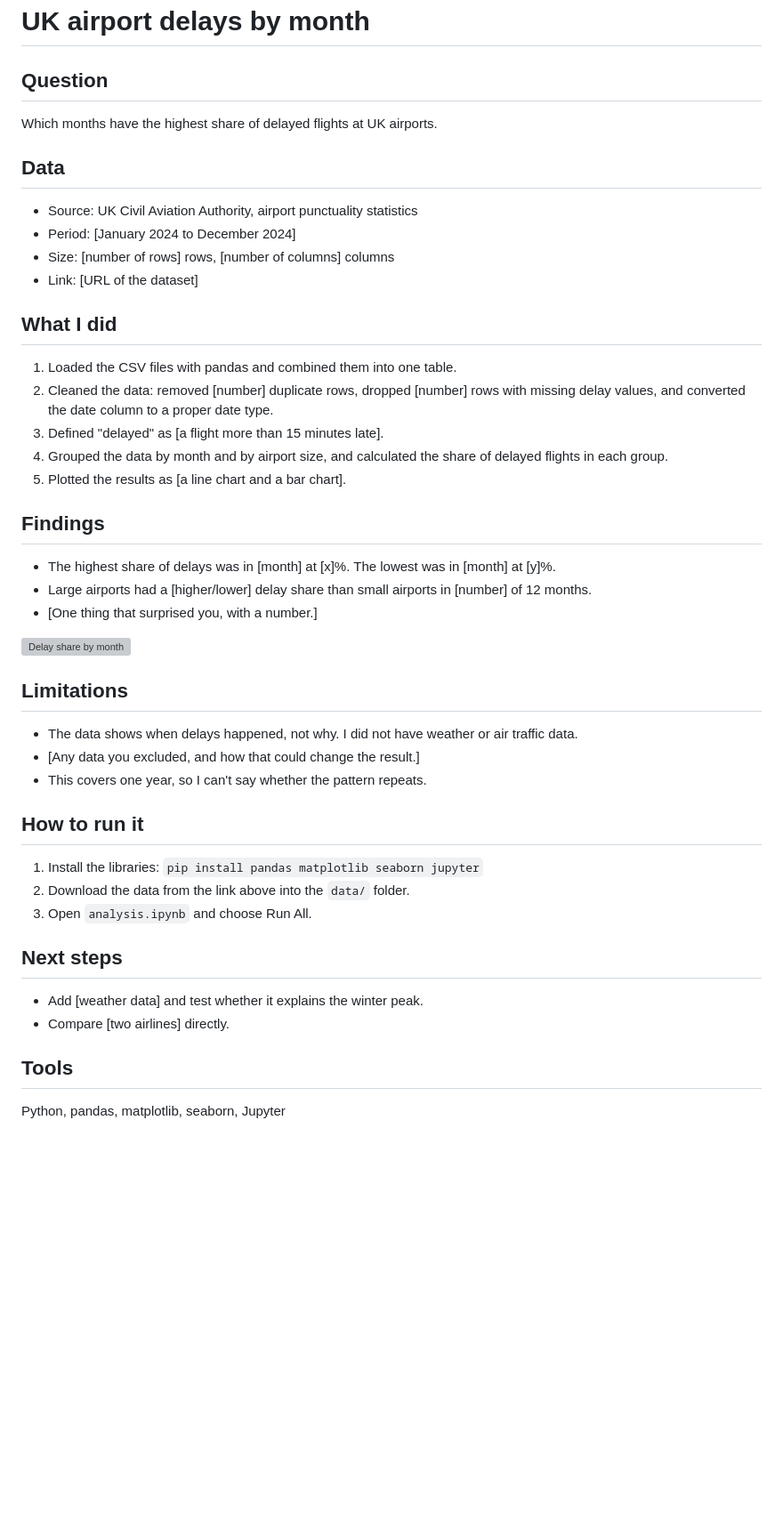
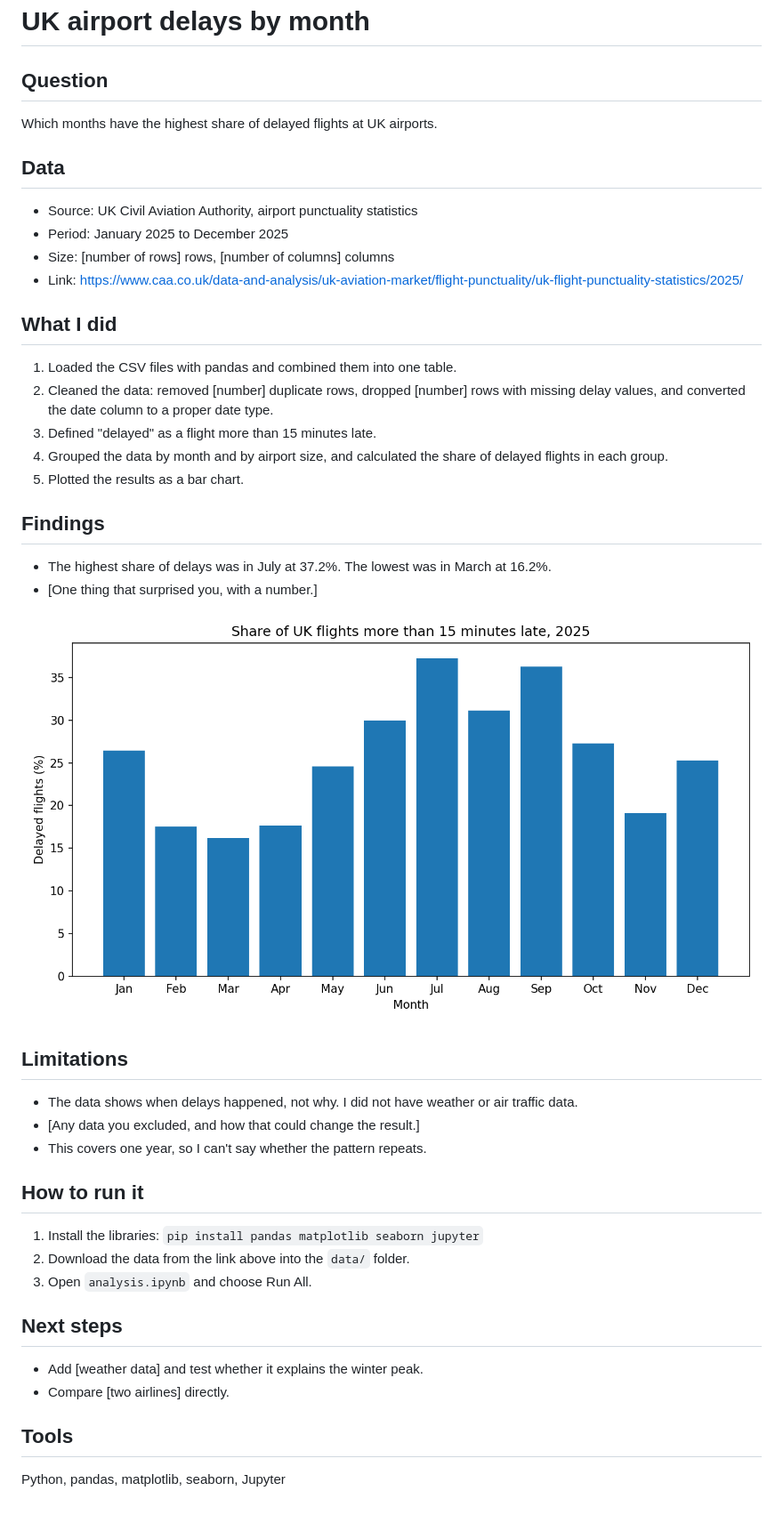
Before and after one commit to thbrown5/uk-flight-delays-2025, a Markdown page: README.md, the part around the change. Shown at 89% size. Rendered like a GitHub page; pictures changed too: charts/delay_by_month.png (added); blank space fills up the shorter version; grey boxes are pictures that could not be loaded.

```diff
--- a/README.md
+++ b/README.md
@@ -1,41 +1,48 @@
 # UK airport delays by month
 
 ## Question
+
 Which months have the highest share of delayed flights at UK airports.
 
 ## Data
+
 - Source: UK Civil Aviation Authority, airport punctuality statistics
-- Period: [January 2024 to December 2024]
+- Period: January 2025 to December 2025
 - Size: [number of rows] rows, [number of columns] columns
-- Link: [URL of the dataset]
+- Link: https://www.caa.co.uk/data-and-analysis/uk-aviation-market/flight-punctuality/uk-flight-punctuality-statistics/2025/
 
 ## What I did
+
 1. Loaded the CSV files with pandas and combined them into one table.
 2. Cleaned the data: removed [number] duplicate rows, dropped [number] rows with missing delay values, and converted the date column to a proper date type.
-3. Defined "delayed" as [a flight more than 15 minutes late].
+3. Defined "delayed" as a flight more than 15 minutes late.
 4. Grouped the data by month and by airport size, and calculated the share of delayed flights in each group.
-5. Plotted the results as [a line chart and a bar chart].
+5. Plotted the results as a bar chart.
 
 ## Findings
-- The highest share of delays was in [month] at [x]%. The lowest was in [month] at [y]%.
-- Large airports had a [higher/lower] delay share than small airports in [number] of 12 months.
+
+- The highest share of delays was in July at 37.2%. The lowest was in March at 16.2%.
 - [One thing that surprised you, with a number.]
 
 ![Delay share by month](charts/delay_by_month.png)
 
 ## Limitations
+
 - The data shows when delays happened, not why. I did not have weather or air traffic data.
 - [Any data you excluded, and how that could change the result.]
 - This covers one year, so I can't say whether the pattern repeats.
 
 ## How to run it
+
 1. Install the libraries: `pip install pandas matplotlib seaborn jupyter`
 2. Download the data from the link above into the `data/` folder.
 3. Open `analysis.ipynb` and choose Run All.
 
 ## Next steps
+
 - Add [weather data] and test whether it explains the winter peak.
 - Compare [two airlines] directly.
 
 ## Tools
+
 Python, pandas, matplotlib, seaborn, Jupyter
```
Also changed, not shown: 14 other files.
